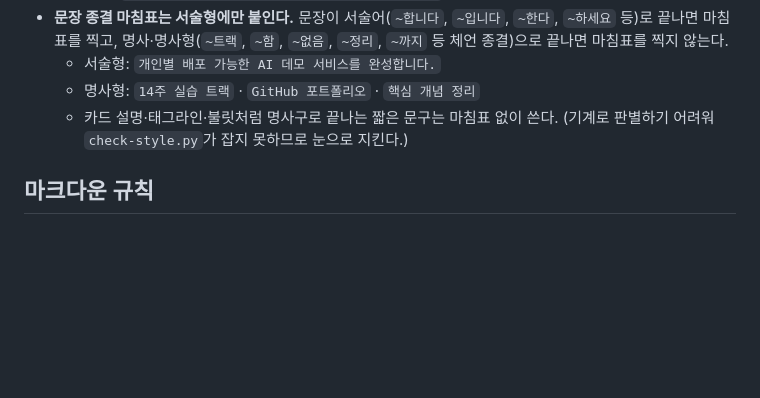
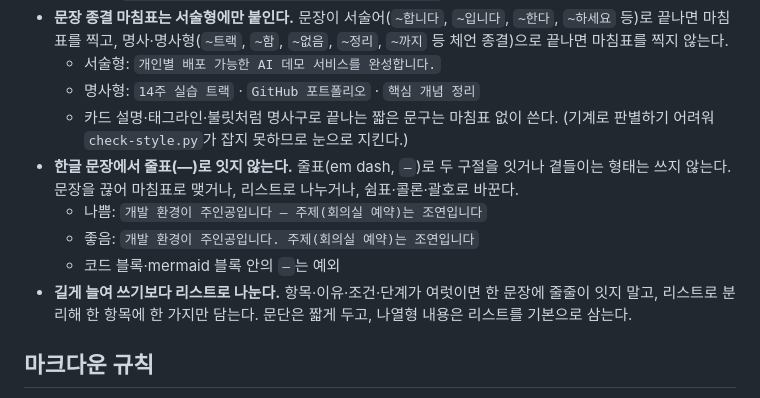
Before and after one commit to 2026-ai-service-engineering-a/ai_service_engineering-track_a, a Markdown page: docs/writing-rules.md, the part around the change. GitHub-like rendering; blank space fills up the shorter version.

Commit message:
Add Korean em-dash and list-preference rules to writing-rules
- Ban the em-dash (—) as a clause connector in Korean prose; break the
  sentence, use a list, or switch to comma/colon/parentheses instead
  (code and mermaid blocks excepted)
- Prefer lists over long run-on sentences: one item per point

Co-Authored-By: Claude Opus 4.8 (1M context) <noreply@anthropic.com>

```diff
--- a/docs/writing-rules.md
+++ b/docs/writing-rules.md
@@ -15,6 +15,15 @@
   - 명사형: `14주 실습 트랙` · `GitHub 포트폴리오` · `핵심 개념 정리`
   - 카드 설명·태그라인·불릿처럼 명사구로 끝나는 짧은 문구는 마침표 없이 쓴다.
     (기계로 판별하기 어려워 `check-style.py`가 잡지 못하므로 눈으로 지킨다.)
+- **한글 문장에서 줄표(—)로 잇지 않는다.** 줄표(em dash, `—`)로 두 구절을
+  잇거나 곁들이는 형태는 쓰지 않는다. 문장을 끊어 마침표로 맺거나, 리스트로
+  나누거나, 쉼표·콜론·괄호로 바꾼다.
+  - 나쁨: `개발 환경이 주인공입니다 — 주제(회의실 예약)는 조연입니다`
+  - 좋음: `개발 환경이 주인공입니다. 주제(회의실 예약)는 조연입니다`
+  - 코드 블록·mermaid 블록 안의 `—`는 예외
+- **길게 늘여 쓰기보다 리스트로 나눈다.** 항목·이유·조건·단계가 여럿이면 한
+  문장에 줄줄이 잇지 말고, 리스트로 분리해 한 항목에 한 가지만 담는다. 문단은
+  짧게 두고, 나열형 내용은 리스트를 기본으로 삼는다.
 
 ## 마크다운 규칙
 
```
